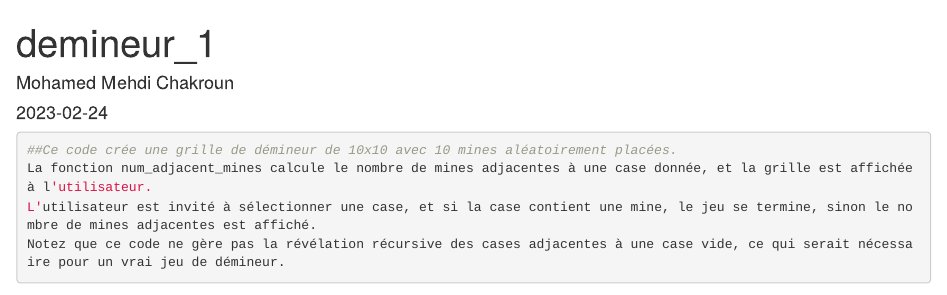
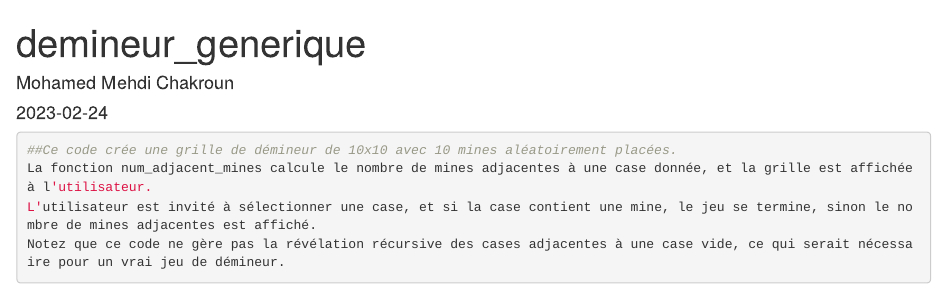
Before and after one commit to Mehdichak/Project_ProgrammationR, an R Markdown document (demineur-1.Rmd): the page in a window 1100 px wide, from its top. Rendered offline with R 4.5, knitr and Pandoc, with nearby package versions; code that draws random numbers runs with fixed seeds of ours; some code elsewhere in the file could not run offline.

Commit message:
Update demineur-1.Rmd

```diff
--- a/demineur-1.Rmd
+++ b/demineur-1.Rmd
@@ -1,5 +1,5 @@
 ---
-title: "demineur_1"
+title: "demineur_generique"
 author: "Mohamed Mehdi Chakroun"
 date: "2023-02-24"
 output: html_document
```
